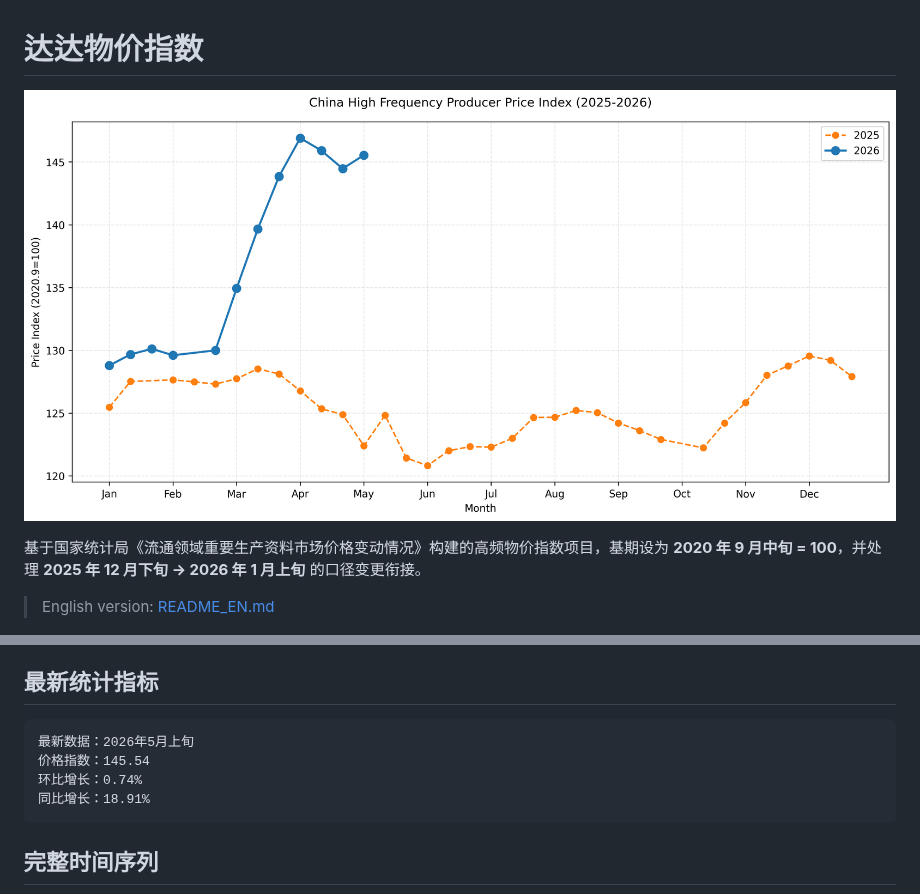
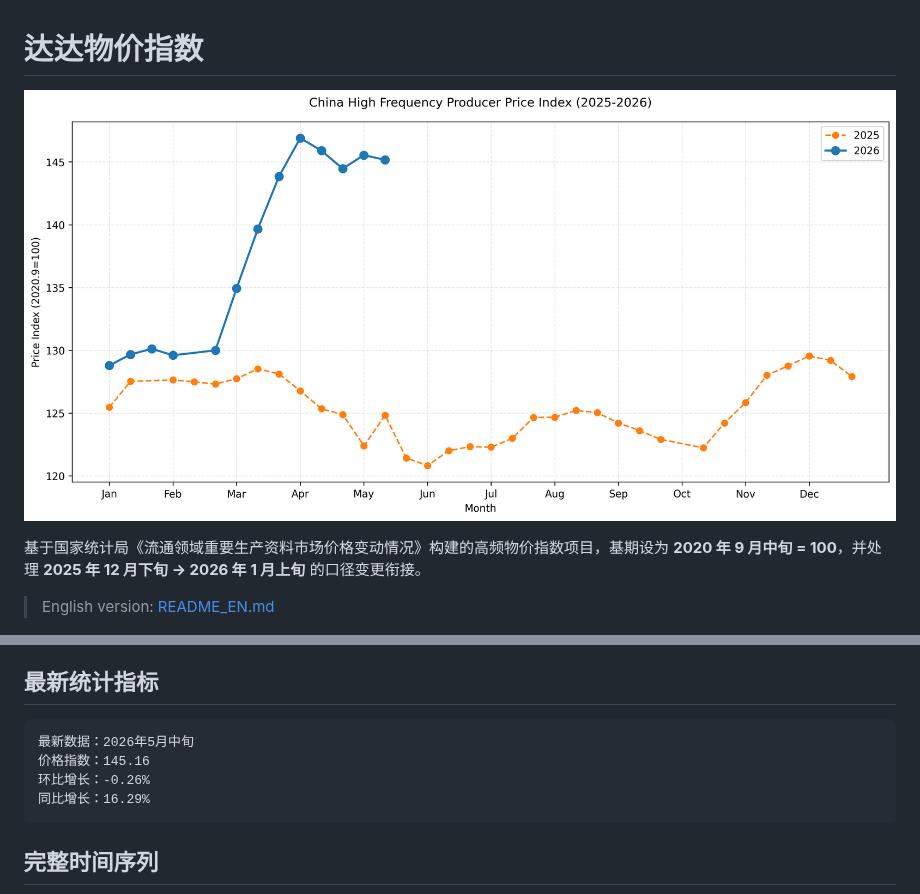
Before and after one commit to chengxdadp/dada-price-index, a Markdown page: README.md, 2 parts joined by grey strips. Rendered like a GitHub page; pictures changed too: charts/recent_comparison.png.

Commit message:
data: auto-update 2026-05-25

````diff
--- a/README.md
+++ b/README.md
@@ -20,10 +20,10 @@
 ## 最新统计指标
 
 ```text
-最新数据：2026年5月上旬
-价格指数：145.54
-环比增长：0.74%
-同比增长：18.91%
+最新数据：2026年5月中旬
+价格指数：145.16
+环比增长：-0.26%
+同比增长：16.29%
 ```
 
 ## 完整时间序列
````
Also changed, not shown: other parts of README.md (+1 -1 lines), charts/by_year.png, charts/timeline_full.png, 1 other file.
